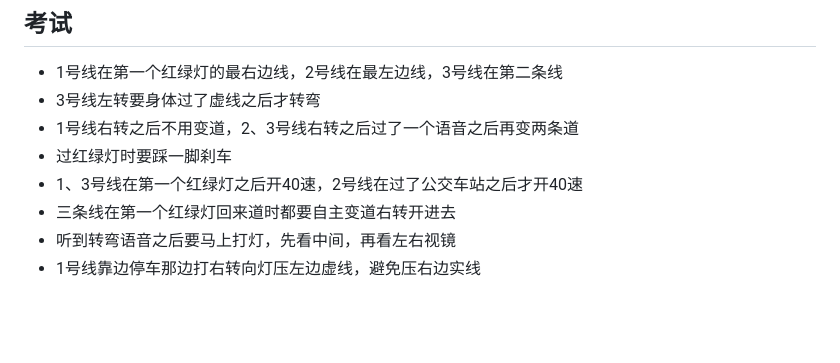
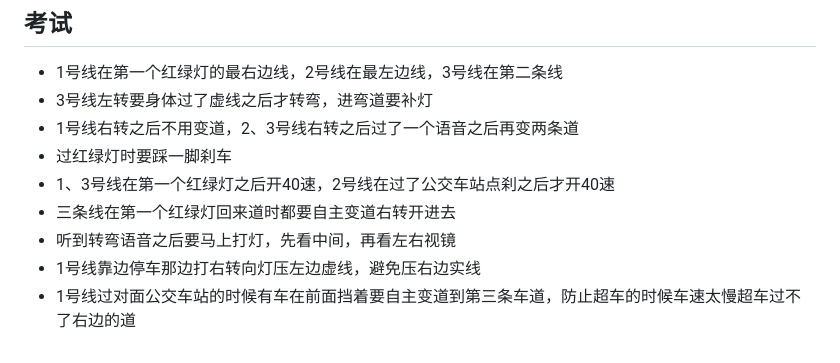
Before and after one commit to sober060224/University, a Markdown page: Markdown/Road Test.md, the part around the change. Drawn GitHub-style; blank space fills up the shorter version.

Commit message:
road test

```diff
--- a/Markdown/Road Test.md
+++ b/Markdown/Road Test.md
@@ -62,13 +62,14 @@
 
 ## 考试
 - 1号线在第一个红绿灯的最右边线，2号线在最左边线，3号线在第二条线
-- 3号线左转要身体过了虚线之后才转弯
+- 3号线左转要身体过了虚线之后才转弯，进弯道要补灯
 - 1号线右转之后不用变道，2、3号线右转之后过了一个语音之后再变两条道
 - 过红绿灯时要踩一脚刹车
-- 1、3号线在第一个红绿灯之后开40速，2号线在过了公交车站之后才开40速
+- 1、3号线在第一个红绿灯之后开40速，2号线在过了公交车站点刹之后才开40速
 - 三条线在第一个红绿灯回来道时都要自主变道右转开进去
 - 听到转弯语音之后要马上打灯，先看中间，再看左右视镜
 - 1号线靠边停车那边打右转向灯压左边虚线，避免压右边实线
+- 1号线过对面公交车站的时候有车在前面挡着要自主变道到第三条车道，防止超车的时候车速太慢超车过不了右边的道
 
 
 [1]:急弯、坡路、拱桥、人行道
```
